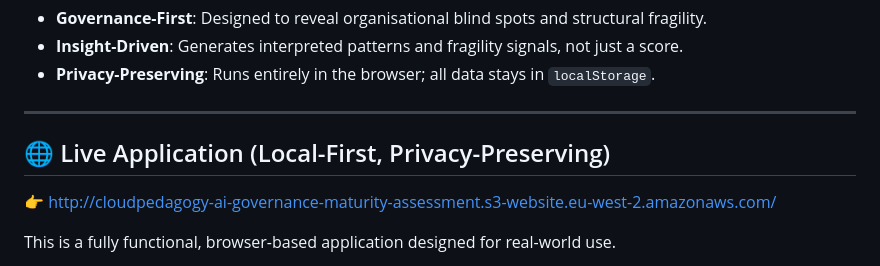
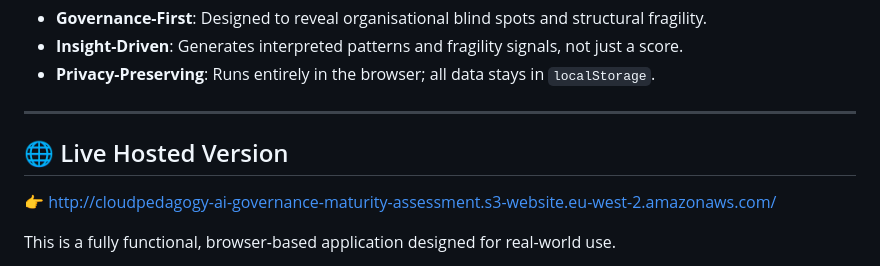
Before and after one commit to cloudpedagogy/cloudpedagogy-ai-governance-maturity-assessment, a Markdown page: README.md, the part around the change. Rendered like a GitHub page.

```diff
--- a/README.md
+++ b/README.md
@@ -13,7 +13,7 @@ This tool is a key component of the **Human–AI Governance Engineering** suite
 
 ---
 
-## 🌐 Live Application (Local-First, Privacy-Preserving)
+## 🌐 Live Hosted Version
 
 👉 http://cloudpedagogy-ai-governance-maturity-assessment.s3-website.eu-west-2.amazonaws.com/
 
```
